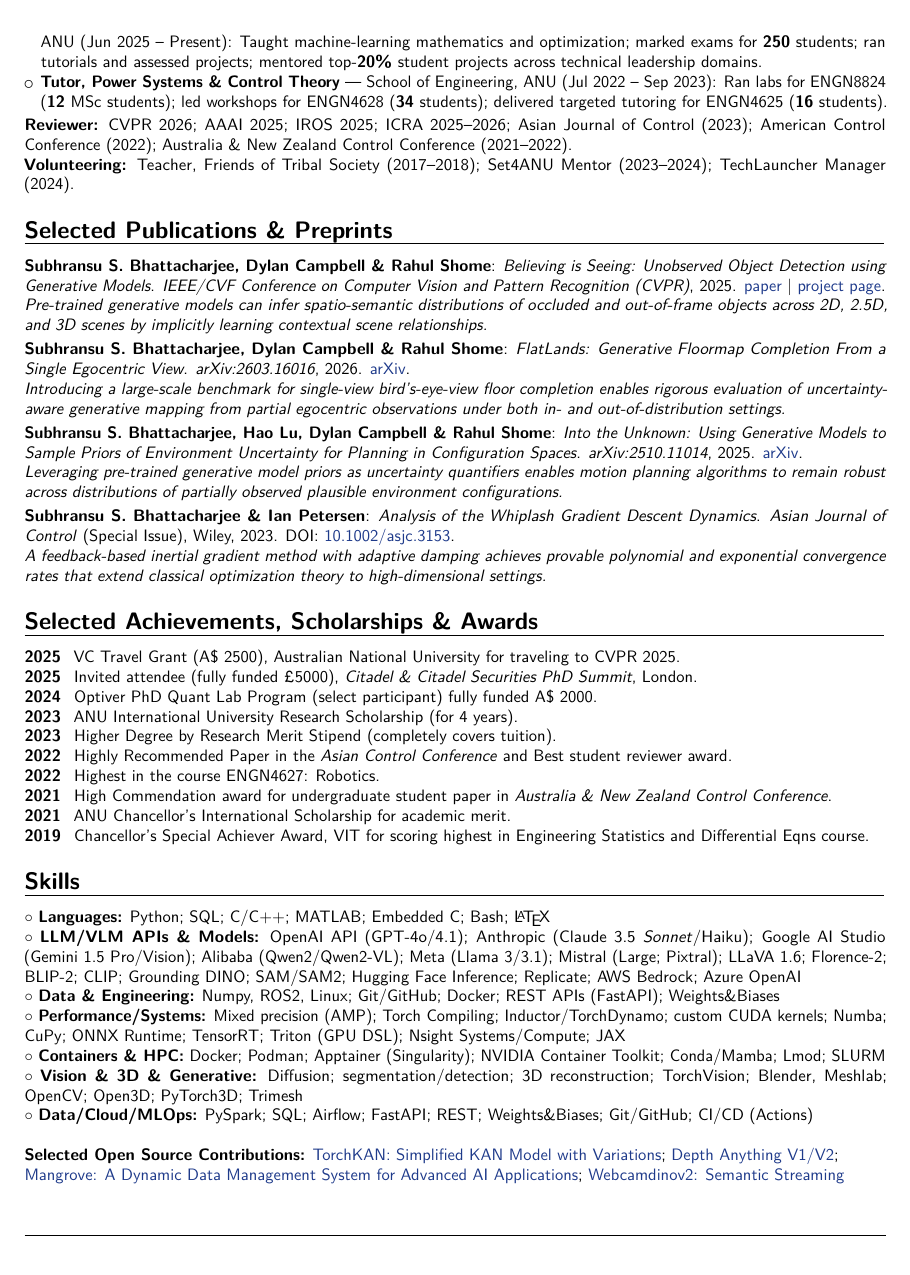
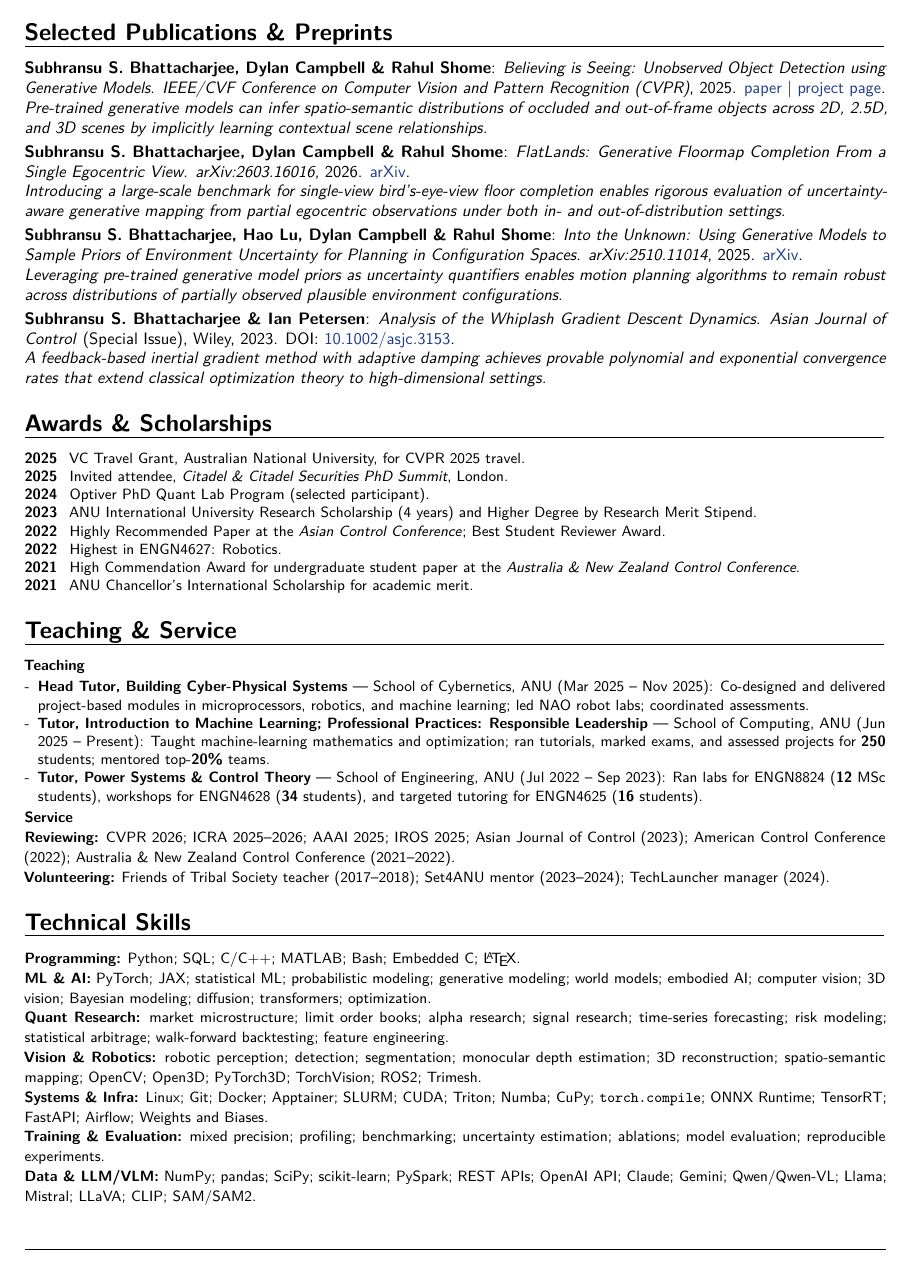
Before and after one commit to 1ssb/1ssb.github.io, a LaTeX CV (resume/main.tex, which reads resume/sections/awards.tex, resume/sections/exp.tex, resume/sections/service.tex): page 2 of 2. Compiled offline with pdfLaTeX.

Commit message:
Update hybrid resume draft

```diff
--- a/resume/main.tex
+++ b/resume/main.tex
@@ -8,7 +8,7 @@
   pdftitle={Subhransu S. Bhattacharjee Resume},
   pdfauthor={Subhransu S. Bhattacharjee},
   pdfsubject={Resume},
-  pdfkeywords={AI, Machine Learning, Optimization, 3D Vision, Quantitative Research},
+  pdfkeywords={AI Research, Machine Learning Research, Computer Vision, 3D Vision, World Models, Embodied AI, Statistical Machine Learning, Generative Modeling, Probabilistic Modeling, Quantitative Research, Quantitative Finance, Market Microstructure, Alpha Research, Time-Series Forecasting, Risk Modeling, Backtesting, Optimization},
   pdfproducer={LaTeX, moderncv},
   colorlinks=true,
   linkcolor=linkblue,
@@ -25,16 +25,16 @@
 \usepackage{multicol}
 \usepackage{amsmath}
 \usepackage{verbatim}
-\usepackage[hmargin=1.35cm, bottom=1in, top=0.98in]{geometry} % small, sane margin update
+\usepackage[hmargin=1.35cm, bottom=0.88in, top=0.92in]{geometry} % ATS-friendly use of page area
 \usepackage{comment}
 \usepackage{float, multirow}
 \usepackage{xcolor} % for the blue rule
-\definecolor{linkblue}{HTML}{1E3A8A} % deep, accessible blue
 
 % ModernCV packages
 \usepackage{moderncvcompatibility}
 \moderncvstyle{banking}
 \moderncvcolor{black}
+\colorlet{firstnamecolor}{black}
 \nopagenumbers{}
 \renewcommand\footrule{\hrule width\textwidth}
 \usepackage{enumitem,url}
--- a/resume/sections/awards.tex
+++ b/resume/sections/awards.tex
@@ -1,17 +1,15 @@
 % awards.tex
-\section{Selected Achievements, Scholarships \& Awards}
+\section{Awards \& Scholarships}
 
+{\small
 \begin{awards}
-  \awardyearline{2025}{VC Travel Grant (A\$ 2500), Australian National University for traveling to CVPR 2025.}
-  \awardyearline{2025}{Invited attendee (fully funded \pounds 5000), \textit{Citadel \& Citadel Securities PhD Summit}, London.}
-  \awardyearline{2024}{Optiver PhD Quant Lab Program (select participant) fully funded A\$ 2000.}
-  \awardyearline{2023}{ANU International University Research Scholarship (for 4 years).}
-  \awardyearline{2023}{Higher Degree by Research Merit Stipend (completely covers tuition).}
-  \awardyearline{2022}{Highly Recommended Paper in the \textit{Asian Control Conference} and Best student reviewer award.}
-  \awardyearline{2022}{Highest in the course ENGN4627: Robotics.}
-  \awardyearline{2021}{High Commendation award for undergraduate student paper in \textit{Australia \& New Zealand Control Conference}.}
+  \awardyearline{2025}{VC Travel Grant, Australian National University, for CVPR 2025 travel.}
+  \awardyearline{2025}{Invited attendee, \textit{Citadel \& Citadel Securities PhD Summit}, London.}
+  \awardyearline{2024}{Optiver PhD Quant Lab Program (selected participant).}
+  \awardyearline{2023}{ANU International University Research Scholarship (4 years) and Higher Degree by Research Merit Stipend.}
+  \awardyearline{2022}{Highly Recommended Paper at the \textit{Asian Control Conference}; Best Student Reviewer Award.}
+  \awardyearline{2022}{Highest in ENGN4627: Robotics.}
+  \awardyearline{2021}{High Commendation Award for undergraduate student paper at the \textit{Australia \& New Zealand Control Conference}.}
   \awardyearline{2021}{ANU Chancellor's International Scholarship for academic merit.}
-  % \awardyearline{2020}{ANU-VIT International Transfer Program scholarship: 8th highest standing GPA in cohort.}
-  \awardyearline{2019}{Chancellor's Special Achiever Award, VIT for scoring highest in Engineering Statistics and Differential Eqns course.}
-  % \awardyearline{2019}{Google \& HUL Hackathon --- FMCG supply chain operational modeling using LSTMs: Finalist}.
 \end{awards}
+}
--- a/resume/sections/exp.tex
+++ b/resume/sections/exp.tex
@@ -48,6 +43,2 @@
-  \item \textbf{Tutor, Introduction to Machine Learning and Professional Practices: Responsible Leadership} --- School of Computing, ANU (Jun 2025 -- Present): Taught machine-learning mathematics and optimization; marked exams for \textbf{250} students; ran tutorials and assessed projects; mentored top-\textbf{20\%} student projects across technical leadership domains.
-  \item \textbf{Tutor, Power Systems \& Control Theory} --- School of Engineering, ANU (Jul 2022 -- Sep 2023): Ran labs for ENGN8824 (\textbf{12} MSc students); led workshops for ENGN4628 (\textbf{34} students); delivered targeted tutoring for ENGN4625 (\textbf{16} students).
-\end{itemize}
-
-\textbf{Reviewer:} CVPR 2026; AAAI 2025; IROS 2025; ICRA 2025--2026; Asian Journal of Control (2023); American Control Conference (2022); Australia \& New Zealand Control Conference (2021--2022).\\
-\textbf{Volunteering:} Teacher, Friends of Tribal Society (2017--2018); Set4ANU Mentor (2023--2024); TechLauncher Manager (2024).
+  \item Built a PyTorch implementation of Kolmogorov-Arnold Networks and variants for reproducible baselines and efficient experimentation.
+\end{itemize}}
--- /dev/null
+++ b/resume/sections/service.tex
@@ -0,0 +1,14 @@
+% service.tex
+\section{Teaching \& Service}
+
+{\small
+\textbf{Teaching}\par
+\begin{itemize}[leftmargin=*,itemsep=0pt,parsep=0pt,topsep=0pt]
+  \item \textbf{Head Tutor, Building Cyber-Physical Systems} --- School of Cybernetics, ANU (Mar 2025 -- Nov 2025): Co-designed and delivered project-based modules in microprocessors, robotics, and machine learning; led NAO robot labs; coordinated assessments.
+  \item \textbf{Tutor, Introduction to Machine Learning; Professional Practices: Responsible Leadership} --- School of Computing, ANU (Jun 2025 -- Present): Taught machine-learning mathematics and optimization; ran tutorials, marked exams, and assessed projects for \textbf{250} students; mentored top-\textbf{20\%} teams.
+  \item \textbf{Tutor, Power Systems \& Control Theory} --- School of Engineering, ANU (Jul 2022 -- Sep 2023): Ran labs for ENGN8824 (\textbf{12} MSc students), workshops for ENGN4628 (\textbf{34} students), and targeted tutoring for ENGN4625 (\textbf{16} students).
+\end{itemize}
+\textbf{Service}\par
+\textbf{Reviewing:} CVPR 2026; ICRA 2025--2026; AAAI 2025; IROS 2025; Asian Journal of Control (2023); American Control Conference (2022); Australia \& New Zealand Control Conference (2021--2022).\\
+\textbf{Volunteering:} Friends of Tribal Society teacher (2017--2018); Set4ANU mentor (2023--2024); TechLauncher manager (2024).
+}
--- a/resume/sections/skills.tex
+++ b/resume/sections/skills.tex
@@ -1,16 +1,11 @@
-\section*{Skills}
+\section{Technical Skills}
 
-$\circ$~\textbf{Languages:} Python; SQL; C/C++; MATLAB; Embedded C; Bash; \LaTeX\\
-$\circ$~\textbf{LLM/VLM APIs \& Models:} OpenAI API (GPT\mbox{-}4o/4.1); Anthropic (Claude~3.5 \emph{Sonnet}/Haiku); Google AI Studio (Gemini~1.5 Pro/Vision); Alibaba (Qwen2/Qwen2\mbox{-}VL); Meta (Llama~3/3.1); Mistral (Large; Pixtral); LLaVA~1.6; Florence\mbox{-}2; BLIP\mbox{-}2; CLIP; Grounding DINO; SAM/SAM2; Hugging Face Inference; Replicate; AWS Bedrock; Azure OpenAI \\
-$\circ$~\textbf{Data \& Engineering:} Numpy, ROS2, Linux; Git/GitHub; Docker; REST APIs (FastAPI); Weights\&Biases\\
-$\circ$~\textbf{Performance/Systems:} Mixed precision (AMP); Torch Compiling; Inductor/TorchDynamo; custom CUDA kernels; Numba; CuPy; ONNX Runtime; TensorRT; Triton (GPU DSL); Nsight Systems/Compute; JAX\\
-$\circ$~\textbf{Containers \& HPC:} Docker; Podman; Apptainer (Singularity); NVIDIA Container Toolkit; Conda/Mamba; Lmod; SLURM\\
-$\circ$~\textbf{Vision \& 3D \& Generative:} Diffusion; segmentation/detection; 3D reconstruction; TorchVision; Blender, Meshlab; OpenCV; Open3D; PyTorch3D; Trimesh\\
-$\circ$~\textbf{Data/Cloud/MLOps:} PySpark; SQL; Airflow; FastAPI; REST; Weights\&Biases; Git/GitHub; CI/CD (Actions)\\
-
-
-\textbf{Selected Open Source Contributions:}
-\href{https://github.com/1ssb/torchkan}{TorchKAN: Simplified KAN Model with Variations};
-\href{https://github.com/LiheYoung/Depth-Anything}{Depth Anything V1/V2};  \\
-\href{https://github.com/1ssb/mangroves}{Mangrove: A Dynamic Data Management System for Advanced AI Applications};
-\href{https://github.com/1ssb/webcamdino}{Webcamdinov2: Semantic Streaming}
+{\small
+\textbf{Programming:} Python; SQL; C/C++; MATLAB; Bash; Embedded C; \LaTeX.\\
+\textbf{ML \& AI:} PyTorch; JAX; statistical ML; probabilistic modeling; generative modeling; world models; embodied AI; computer vision; 3D vision; Bayesian modeling; diffusion; transformers; optimization.\\
+\textbf{Quant Research:} market microstructure; limit order books; alpha research; signal research; time-series forecasting; risk modeling; statistical arbitrage; walk-forward backtesting; feature engineering.\\
+\textbf{Vision \& Robotics:} robotic perception; detection; segmentation; monocular depth estimation; 3D reconstruction; spatio-semantic mapping; OpenCV; Open3D; PyTorch3D; TorchVision; ROS2; Trimesh.\\
+\textbf{Systems \& Infra:} Linux; Git; Docker; Apptainer; SLURM; CUDA; Triton; Numba; CuPy; \texttt{torch.compile}; ONNX Runtime; TensorRT; FastAPI; Airflow; Weights and Biases.\\
+\textbf{Training \& Evaluation:} mixed precision; profiling; benchmarking; uncertainty estimation; ablations; model evaluation; reproducible experiments.\\
+\textbf{Data \& LLM/VLM:} NumPy; pandas; SciPy; scikit-learn; PySpark; REST APIs; OpenAI API; Claude; Gemini; Qwen/Qwen-VL; Llama; Mistral; LLaVA; CLIP; SAM/SAM2.
+}
```
Also changed, not shown: resume/sections/education.tex (+4 -9 lines), resume/Resume.pdf, resume/main.tex (38 more changed lines), resume/sections/exp.tex (23 more changed lines).
